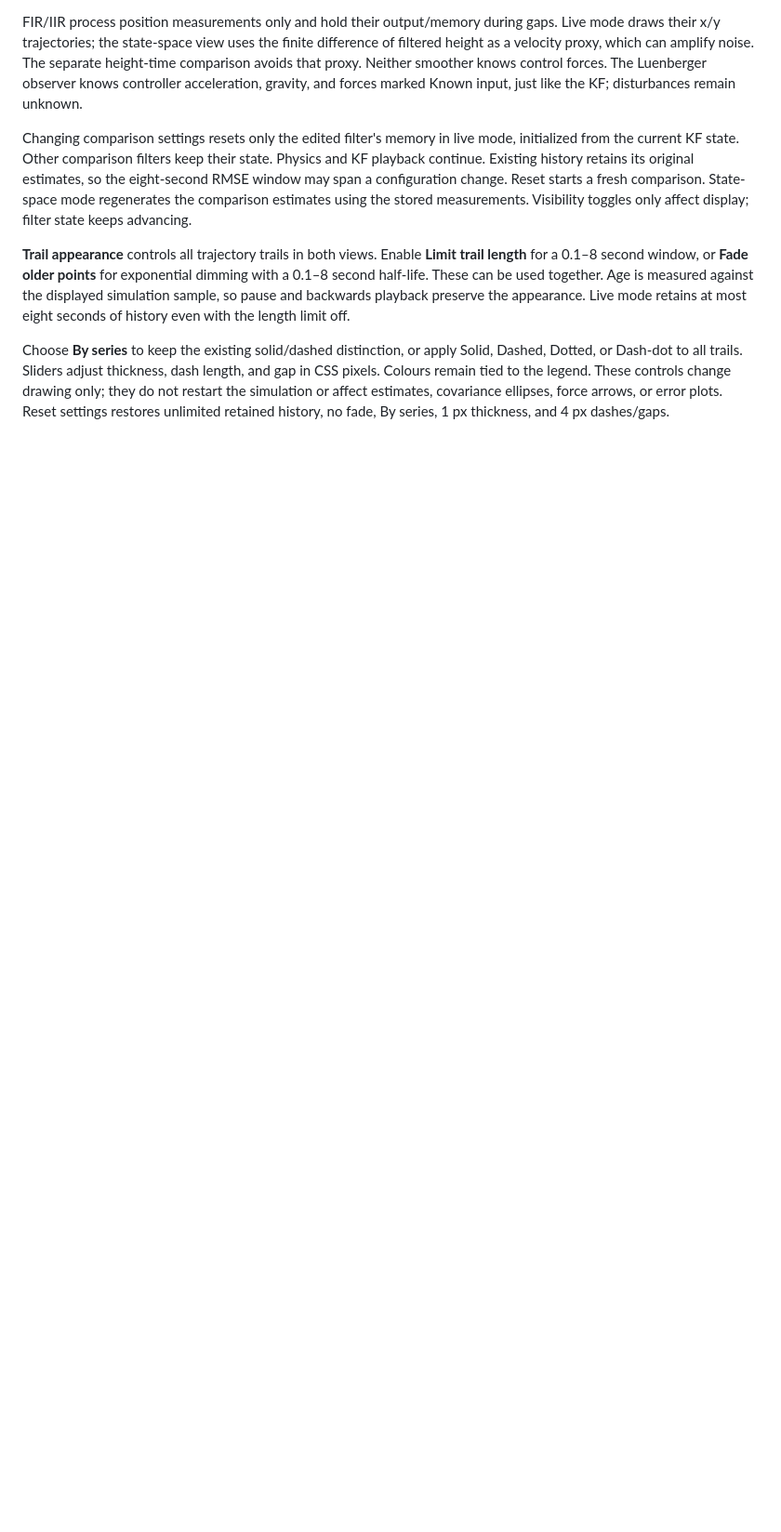
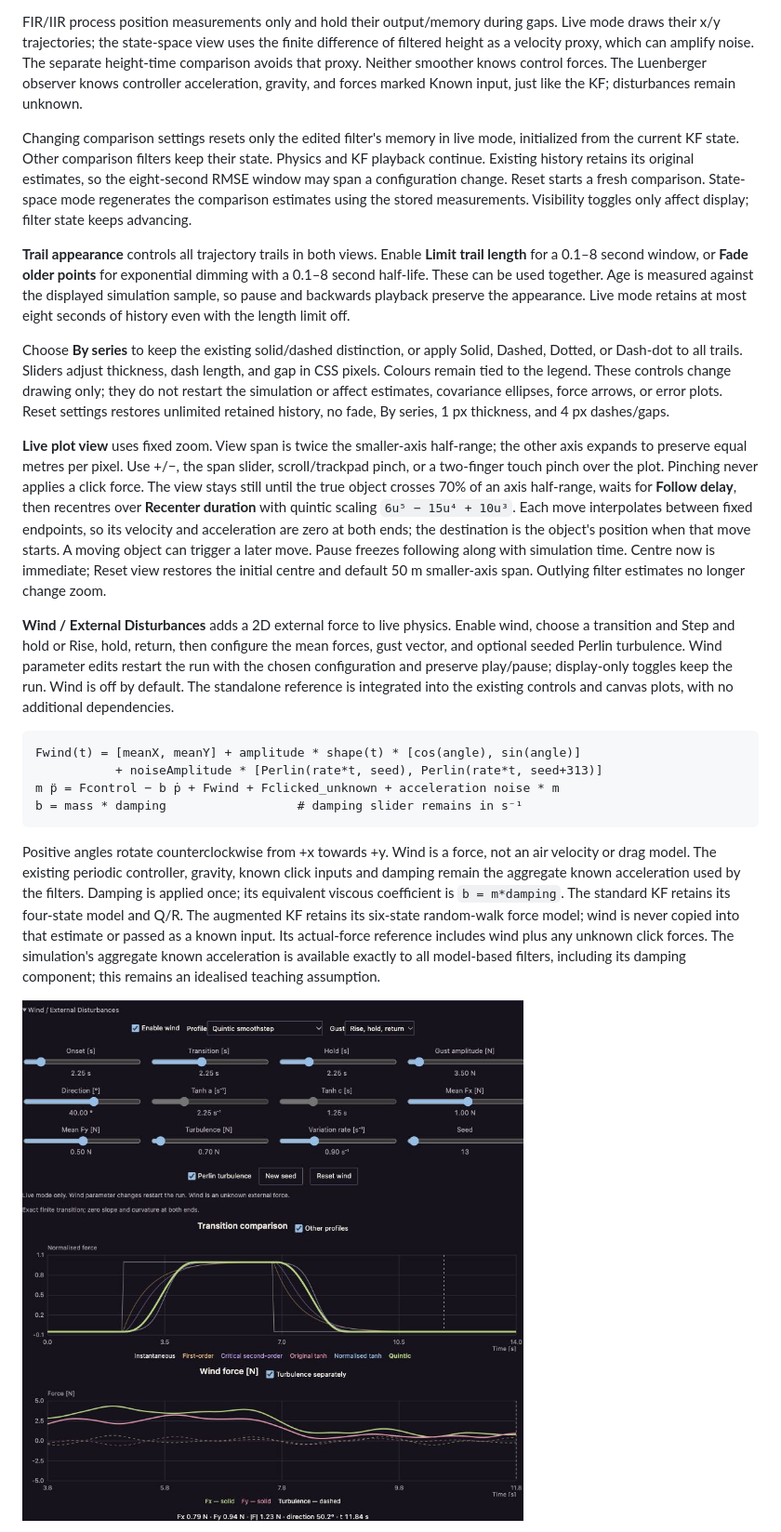
Before and after one commit to miggyval/kalman-demo, a Markdown page: README.md, the part around one of its changes. Shown at 93% size. Drawn GitHub-style; pictures changed too: docs/browser-wind.png (added); blank space fills up the shorter version.

Commit message:
Integrate seeded wind disturbances and quintic camera recentering

````diff
--- a/README.md
+++ b/README.md
@@ -74,3 +74,18 @@ Changing comparison settings resets only the edited filter's memory in live mode
 
 Choose **By series** to keep the existing solid/dashed distinction, or apply Solid, Dashed, Dotted, or Dash-dot to all trails. Sliders adjust thickness, dash length, and gap in CSS pixels. Colours remain tied to the legend. These controls change drawing only; they do not restart the simulation or affect estimates, covariance ellipses, force arrows, or error plots. Reset settings restores unlimited retained history, no fade, By series, 1 px thickness, and 4 px dashes/gaps.
 
+**Live plot view** uses fixed zoom. View span is twice the smaller-axis half-range; the other axis expands to preserve equal metres per pixel. Use +/−, the span slider, scroll/trackpad pinch, or a two-finger touch pinch over the plot. Pinching never applies a click force. The view stays still until the true object crosses 70% of an axis half-range, waits for **Follow delay**, then recentres over **Recenter duration** with quintic scaling `6u⁵ − 15u⁴ + 10u³`. Each move interpolates between fixed endpoints, so its velocity and acceleration are zero at both ends; the destination is the object's position when that move starts. A moving object can trigger a later move. Pause freezes following along with simulation time. Centre now is immediate; Reset view restores the initial centre and default 50 m smaller-axis span. Outlying filter estimates no longer change zoom.
+
+**Wind / External Disturbances** adds a 2D external force to live physics. Enable wind, choose a transition and Step and hold or Rise, hold, return, then configure the mean forces, gust vector, and optional seeded Perlin turbulence. Wind parameter edits restart the run with the chosen configuration and preserve play/pause; display-only toggles keep the run. Wind is off by default. The standalone reference is integrated into the existing controls and canvas plots, with no additional dependencies.
+
+```text
+Fwind(t) = [meanX, meanY] + amplitude * shape(t) * [cos(angle), sin(angle)]
+           + noiseAmplitude * [Perlin(rate*t, seed), Perlin(rate*t, seed+313)]
+m p̈ = Fcontrol − b ṗ + Fwind + Fclicked_unknown + acceleration noise * m
+b = mass * damping                  # damping slider remains in s⁻¹
+```
+
+Positive angles rotate counterclockwise from +x towards +y. Wind is a force, not an air velocity or drag model. The existing periodic controller, gravity, known click inputs and damping remain the aggregate known acceleration used by the filters. Damping is applied once; its equivalent viscous coefficient is `b = m*damping`. The standard KF retains its four-state model and Q/R. The augmented KF retains its six-state random-walk force model; wind is never copied into that estimate or passed as a known input. Its actual-force reference includes wind plus any unknown click forces. The simulation's aggregate known acceleration is available exactly to all model-based filters, including its damping component; this remains an idealised teaching assumption.
+
+![Integrated wind controls and force history](docs/browser-wind.png)
+
````
Also changed, not shown: other parts of README.md (+17 -0 lines), 16 other files.
